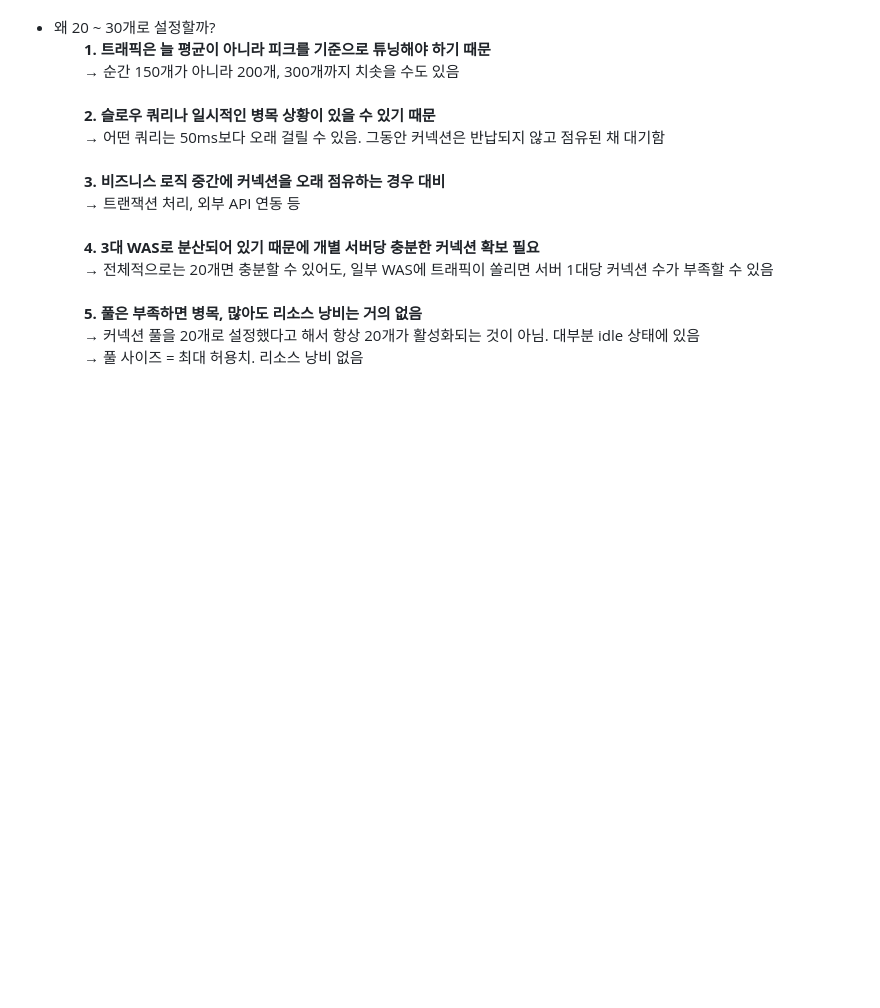
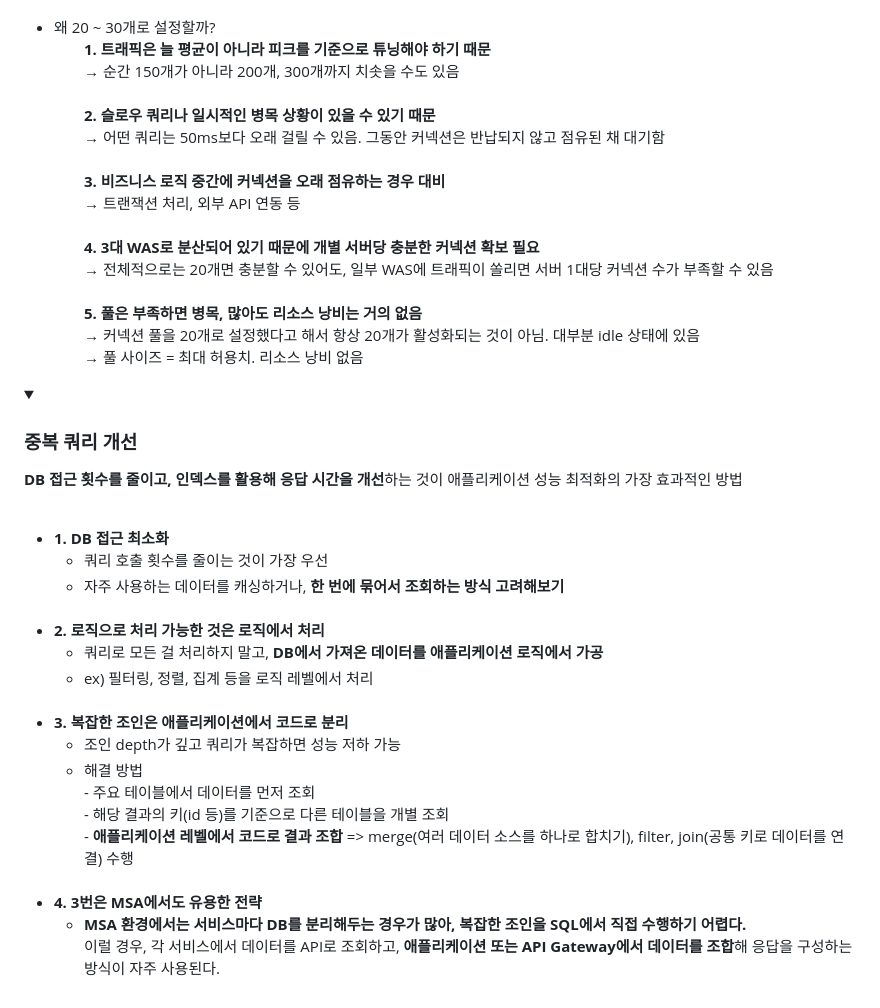
Before and after one commit to CHEESECHOUX/TIL, a Markdown page: 03-Database.md, the part around one of its changes. GitHub-like rendering; folded sections open; blank space fills up the shorter version.

Commit message:
중복 쿼리 개선

```diff
--- a/03-Database.md
+++ b/03-Database.md
@@ -241,3 +241,47 @@
     </ul>
 
 </details>
+
+<details>
+    <summary><h3>중복 쿼리 개선</h3></summary>
+    <p>
+        <strong>DB 접근 횟수를 줄이고, 인덱스를 활용해 응답 시간을 개선</strong>하는 것이 애플리케이션 성능 최적화의 가장 효과적인 방법<br>
+    </p>
+    <br>
+    <ul>
+        <li><strong>1. DB 접근 최소화</strong><br>
+            <ul>
+                <li>쿼리 호출 횟수를 줄이는 것이 가장 우선</li>
+                <li>자주 사용하는 데이터를 캐싱하거나, <strong>한 번에 묶어서 조회하는 방식 고려해보기</strong></li>
+            </ul>
+        </li>
+        <br>
+        <li><strong>2. 로직으로 처리 가능한 것은 로직에서 처리</strong><br>
+            <ul>
+                <li>쿼리로 모든 걸 처리하지 말고, <strong>DB에서 가져온 데이터를 애플리케이션 로직에서 가공</strong><br></li>
+                <li>ex) 필터링, 정렬, 집계 등을 로직 레벨에서 처리</li>
+            </ul>
+        </li>
+        <br>
+        <li><strong>3. 복잡한 조인은 애플리케이션에서 코드로 분리</strong><br>
+            <ul>
+                <li>조인 depth가 깊고 쿼리가 복잡하면 성능 저하 가능</li>
+                <li>해결 방법<br>
+                - 주요 테이블에서 데이터를 먼저 조회<br>
+                - 해당 결과의 키(id 등)를 기준으로 다른 테이블을 개별 조회<br>
+                - <strong>애플리케이션 레벨에서 코드로 결과 조합</strong> => merge(여러 데이터 소스를 하나로 합치기), filter, join(공통 키로 데이터를 연결) 수행<br>
+                </li>
+            </ul>
+        </li>
+        <br>
+        <li><strong>4. 3번은 MSA에서도 유용한 전략</strong><br>
+            <ul>
+                <li><strong>MSA 환경에서는 서비스마다 DB를 분리해두는 경우가 많아, 복잡한 조인을 SQL에서 직접 수행하기 어렵다.</strong><br>
+                이럴 경우, 각 서비스에서 데이터를 API로 조회하고, <strong>애플리케이션 또는 API Gateway에서 데이터를 조합</strong>해 응답을 구성하는 방식이 자주 사용된다.
+                </li>
+                <br>
+            </ul>
+        </li>
+        <br><br>
+    </ul>
+
```
Also changed, not shown: other parts of 03-Database.md (+1 -0 lines).
